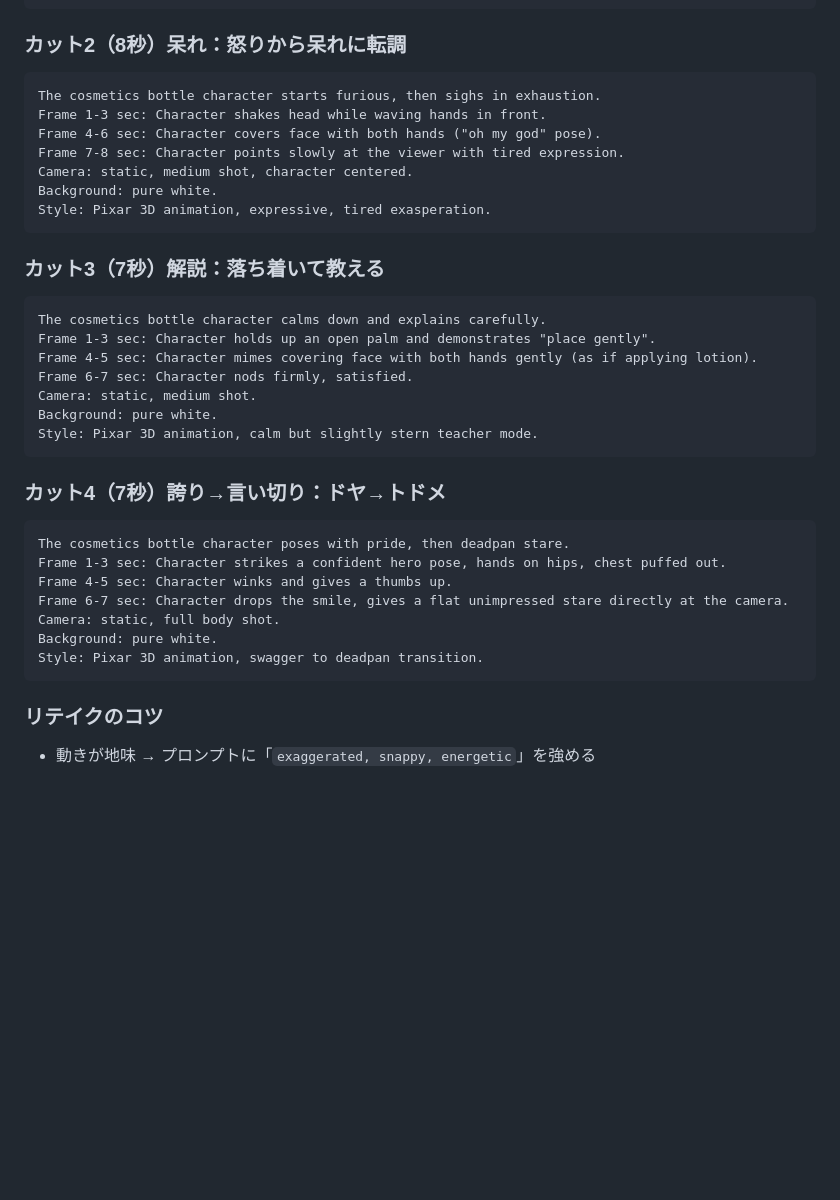
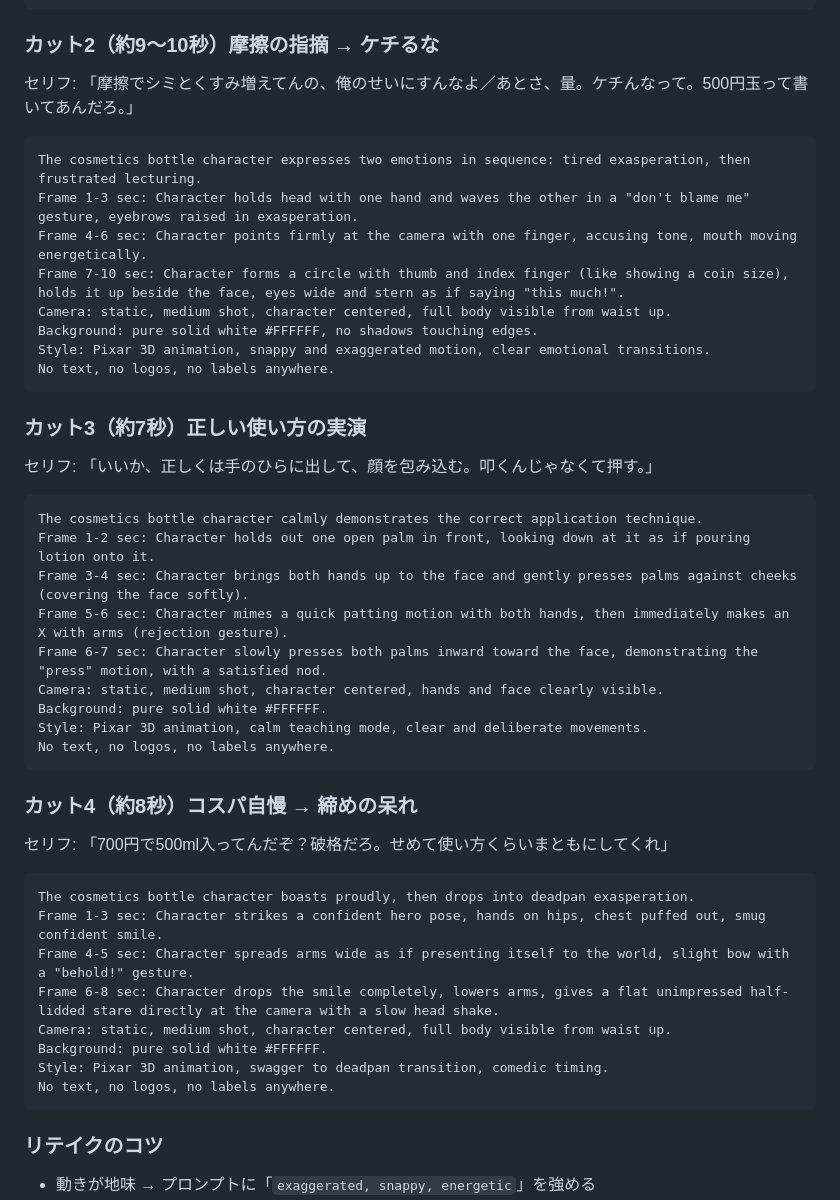
Before and after one commit to hinata2490/hinata2490.github.io, a Markdown page: tiktok-pipeline/episodes/ep01-hatomugi-workflow.md, the part around the change. Rendered like a GitHub page; blank space fills up the shorter version.

Commit message:
Update ep01 cut2-4 prompts to match revised script splits
Co-Authored-By: Claude Opus 4.6 <noreply@anthropic.com>

````diff
--- a/tiktok-pipeline/episodes/ep01-hatomugi-workflow.md
+++ b/tiktok-pipeline/episodes/ep01-hatomugi-workflow.md
@@ -129,40 +129,50 @@ Background: pure white.
 Style: Pixar 3D animation, exaggerated motion, snappy timing.
 ```
 
-### カット2（8秒）呆れ：怒りから呆れに転調
+### カット2（約9〜10秒）摩擦の指摘 → ケチるな
+
+セリフ: 「摩擦でシミとくすみ増えてんの、俺のせいにすんなよ／あとさ、量。ケチんなって。500円玉って書いてあんだろ。」
 
 ```
-The cosmetics bottle character starts furious, then sighs in exhaustion.
-Frame 1-3 sec: Character shakes head while waving hands in front.
-Frame 4-6 sec: Character covers face with both hands ("oh my god" pose).
-Frame 7-8 sec: Character points slowly at the viewer with tired expression.
-Camera: static, medium shot, character centered.
-Background: pure white.
-Style: Pixar 3D animation, expressive, tired exasperation.
+The cosmetics bottle character expresses two emotions in sequence: tired exasperation, then frustrated lecturing.
+Frame 1-3 sec: Character holds head with one hand and waves the other in a "don't blame me" gesture, eyebrows raised in exasperation.
+Frame 4-6 sec: Character points firmly at the camera with one finger, accusing tone, mouth moving energetically.
+Frame 7-10 sec: Character forms a circle with thumb and index finger (like showing a coin size), holds it up beside the face, eyes wide and stern as if saying "this much!".
+Camera: static, medium shot, character centered, full body visible from waist up.
+Background: pure solid white #FFFFFF, no shadows touching edges.
+Style: Pixar 3D animation, snappy and exaggerated motion, clear emotional transitions.
+No text, no logos, no labels anywhere.
 ```
 
-### カット3（7秒）解説：落ち着いて教える
+### カット3（約7秒）正しい使い方の実演
+
+セリフ: 「いいか、正しくは手のひらに出して、顔を包み込む。叩くんじゃなくて押す。」
 
 ```
-The cosmetics bottle character calms down and explains carefully.
-Frame 1-3 sec: Character holds up an open palm and demonstrates "place gently".
-Frame 4-5 sec: Character mimes covering face with both hands gently (as if applying lotion).
-Frame 6-7 sec: Character nods firmly, satisfied.
-Camera: static, medium shot.
-Background: pure white.
-Style: Pixar 3D animation, calm but slightly stern teacher mode.
+The cosmetics bottle character calmly demonstrates the correct application technique.
+Frame 1-2 sec: Character holds out one open palm in front, looking down at it as if pouring lotion onto it.
+Frame 3-4 sec: Character brings both hands up to the face and gently presses palms against cheeks (covering the face softly).
+Frame 5-6 sec: Character mimes a quick patting motion with both hands, then immediately makes an X with arms (rejection gesture).
+Frame 6-7 sec: Character slowly presses both palms inward toward the face, demonstrating the "press" motion, with a satisfied nod.
+Camera: static, medium shot, character centered, hands and face clearly visible.
+Background: pure solid white #FFFFFF.
+Style: Pixar 3D animation, calm teaching mode, clear and deliberate movements.
+No text, no logos, no labels anywhere.
 ```
 
-### カット4（7秒）誇り→言い切り：ドヤ→トドメ
+### カット4（約8秒）コスパ自慢 → 締めの呆れ
+
+セリフ: 「700円で500ml入ってんだぞ？破格だろ。せめて使い方くらいまともにしてくれ」
 
 ```
-The cosmetics bottle character poses with pride, then deadpan stare.
-Frame 1-3 sec: Character strikes a confident hero pose, hands on hips, chest puffed out.
-Frame 4-5 sec: Character winks and gives a thumbs up.
-Frame 6-7 sec: Character drops the smile, gives a flat unimpressed stare directly at the camera.
-Camera: static, full body shot.
-Background: pure white.
-Style: Pixar 3D animation, swagger to deadpan transition.
+The cosmetics bottle character boasts proudly, then drops into deadpan exasperation.
+Frame 1-3 sec: Character strikes a confident hero pose, hands on hips, chest puffed out, smug confident smile.
+Frame 4-5 sec: Character spreads arms wide as if presenting itself to the world, slight bow with a "behold!" gesture.
+Frame 6-8 sec: Character drops the smile completely, lowers arms, gives a flat unimpressed half-lidded stare directly at the camera with a slow head shake.
+Camera: static, medium shot, character centered, full body visible from waist up.
+Background: pure solid white #FFFFFF.
+Style: Pixar 3D animation, swagger to deadpan transition, comedic timing.
+No text, no logos, no labels anywhere.
 ```
 
 ### リテイクのコツ
````
